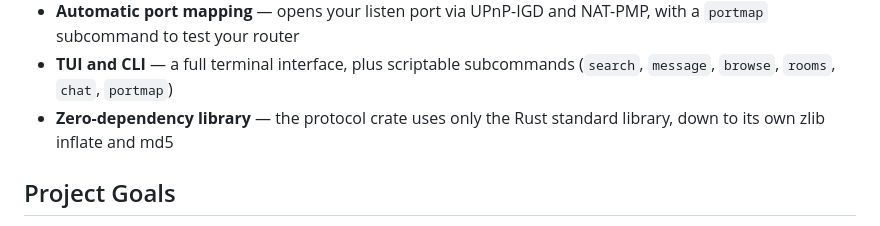
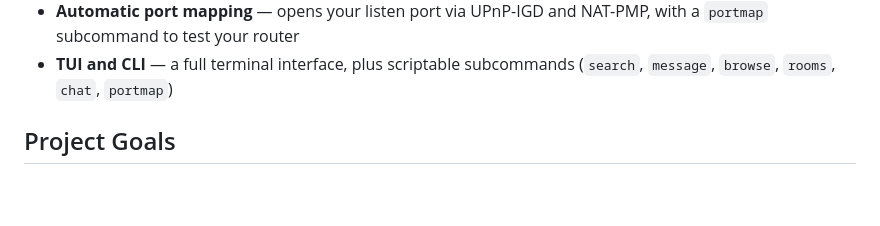
Before and after one commit to michel/soulseek-rs, a Markdown page: README.md, the part around the change. Drawn GitHub-style; blank space fills up the shorter version.

Commit message:
docs: drop zero-dependency bullet from README features

```diff
--- a/README.md
+++ b/README.md
@@ -23,8 +23,6 @@ music enthusiasts around the world to share niche music.
   NAT-PMP, with a `portmap` subcommand to test your router
 - **TUI and CLI** — a full terminal interface, plus scriptable subcommands
   (`search`, `message`, `browse`, `rooms`, `chat`, `portmap`)
-- **Zero-dependency library** — the protocol crate uses only the Rust
-  standard library, down to its own zlib inflate and md5
 
 ## Project Goals
 
```
